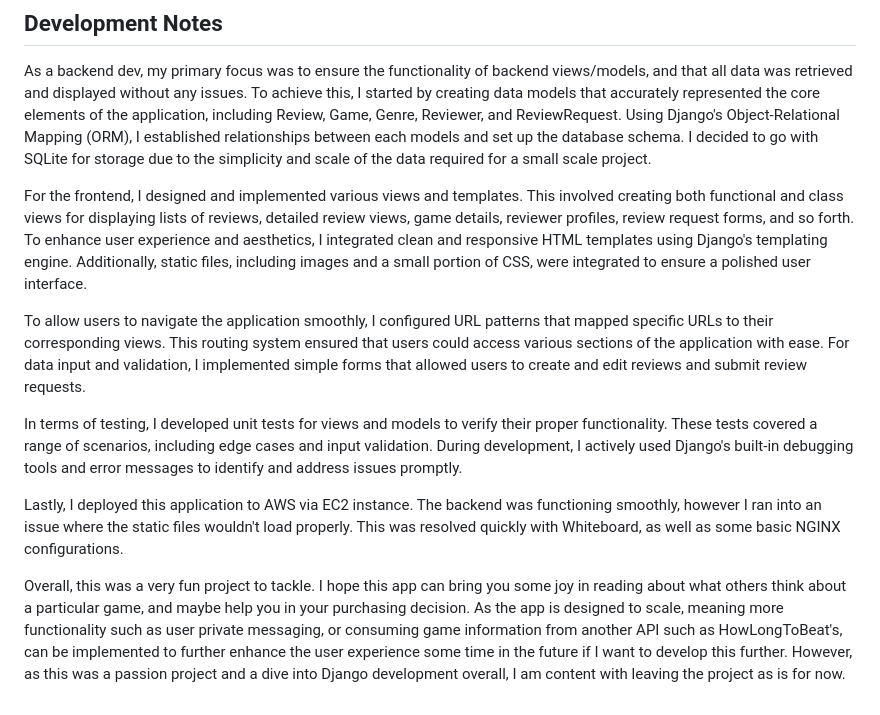
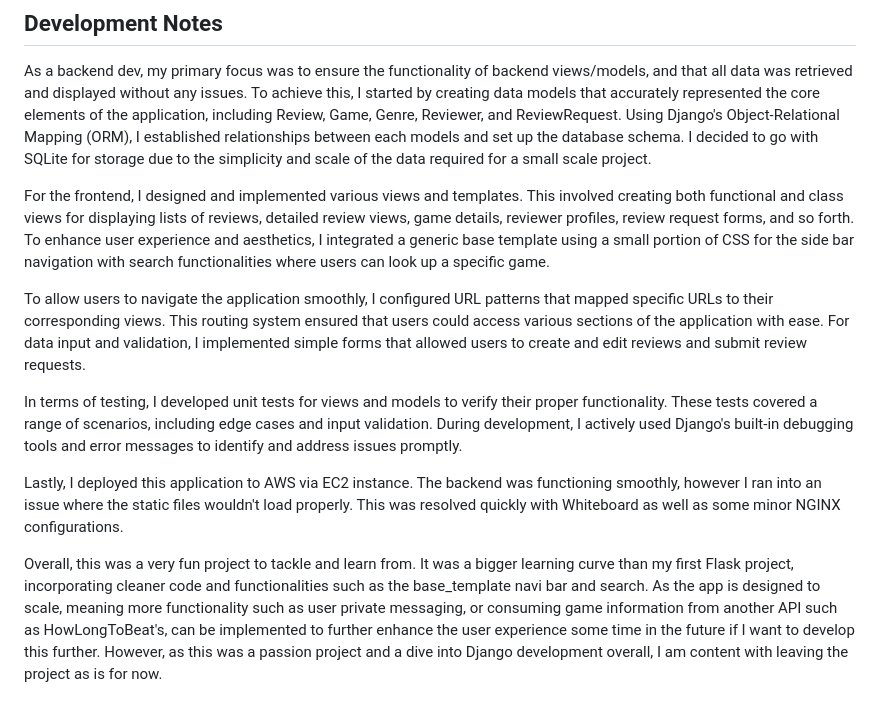
Before and after one commit to onelastbyt3/gamereviewsblog, a Markdown page: README.md, the part around the change. Rendered like a GitHub page.

```diff
--- a/README.md
+++ b/README.md
@@ -52,12 +52,12 @@ py manage.py runserver
 ## Development Notes
 As a backend dev, my primary focus was to ensure the functionality of backend views/models, and that all data was retrieved and displayed without any issues. To achieve this, I started by creating data models that accurately represented the core elements of the application, including Review, Game, Genre, Reviewer, and ReviewRequest. Using Django's Object-Relational Mapping (ORM), I established relationships between each models and set up the database schema. I decided to go with SQLite for storage due to the simplicity and scale of the data required for a small scale project.
 
-For the frontend, I designed and implemented various views and templates. This involved creating both functional and class views for displaying lists of reviews, detailed review views, game details, reviewer profiles, review request forms, and so forth. To enhance user experience and aesthetics, I integrated clean and responsive HTML templates using Django's templating engine. Additionally, static files, including images and a small portion of CSS, were integrated to ensure a polished user interface.
+For the frontend, I designed and implemented various views and templates. This involved creating both functional and class views for displaying lists of reviews, detailed review views, game details, reviewer profiles, review request forms, and so forth. To enhance user experience and aesthetics, I integrated a generic base template using a small portion of CSS for the side bar navigation with search functionalities where users can look up a specific game.
 
 To allow users to navigate the application smoothly, I configured URL patterns that mapped specific URLs to their corresponding views. This routing system ensured that users could access various sections of the application with ease. For data input and validation, I implemented simple forms that allowed users to create and edit reviews and submit review requests.
 
 In terms of testing, I developed unit tests for views and models to verify their proper functionality. These tests covered a range of scenarios, including edge cases and input validation. During development, I actively used Django's built-in debugging tools and error messages to identify and address issues promptly.
 
-Lastly, I deployed this application to AWS via EC2 instance. The backend was functioning smoothly, however I ran into an issue where the static files wouldn't load properly. This was resolved quickly with Whiteboard, as well as some basic NGINX configurations.
+Lastly, I deployed this application to AWS via EC2 instance. The backend was functioning smoothly, however I ran into an issue where the static files wouldn't load properly. This was resolved quickly with Whiteboard as well as some minor NGINX configurations.
 
-Overall, this was a very fun project to tackle. I hope this app can bring you some joy in reading about what others think about a particular game, and maybe help you in your purchasing decision. As the app is designed to scale, meaning more functionality such as user private messaging, or consuming game information from another API such as HowLongToBeat's, can be implemented to further enhance the user experience some time in the future if I want to develop this further. However, as this was a passion project and a dive into Django development overall, I am content with leaving the project as is for now.
+Overall, this was a very fun project to tackle and learn from. It was a bigger learning curve than my first Flask project, incorporating cleaner code and functionalities such as the base_template navi bar and search. As the app is designed to scale, meaning more functionality such as user private messaging, or consuming game information from another API such as HowLongToBeat's, can be implemented to further enhance the user experience some time in the future if I want to develop this further. However, as this was a passion project and a dive into Django development overall, I am content with leaving the project as is for now.
```
